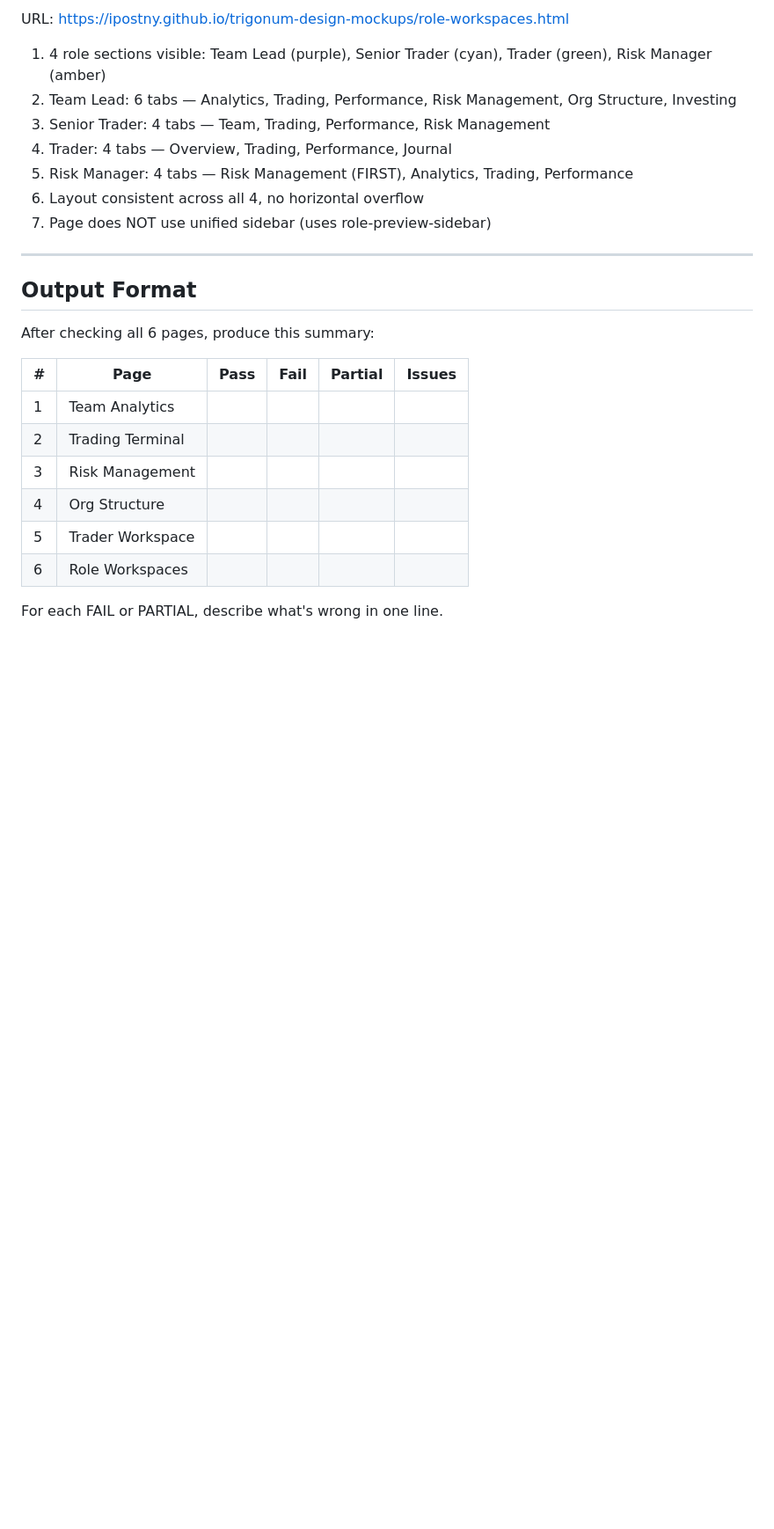
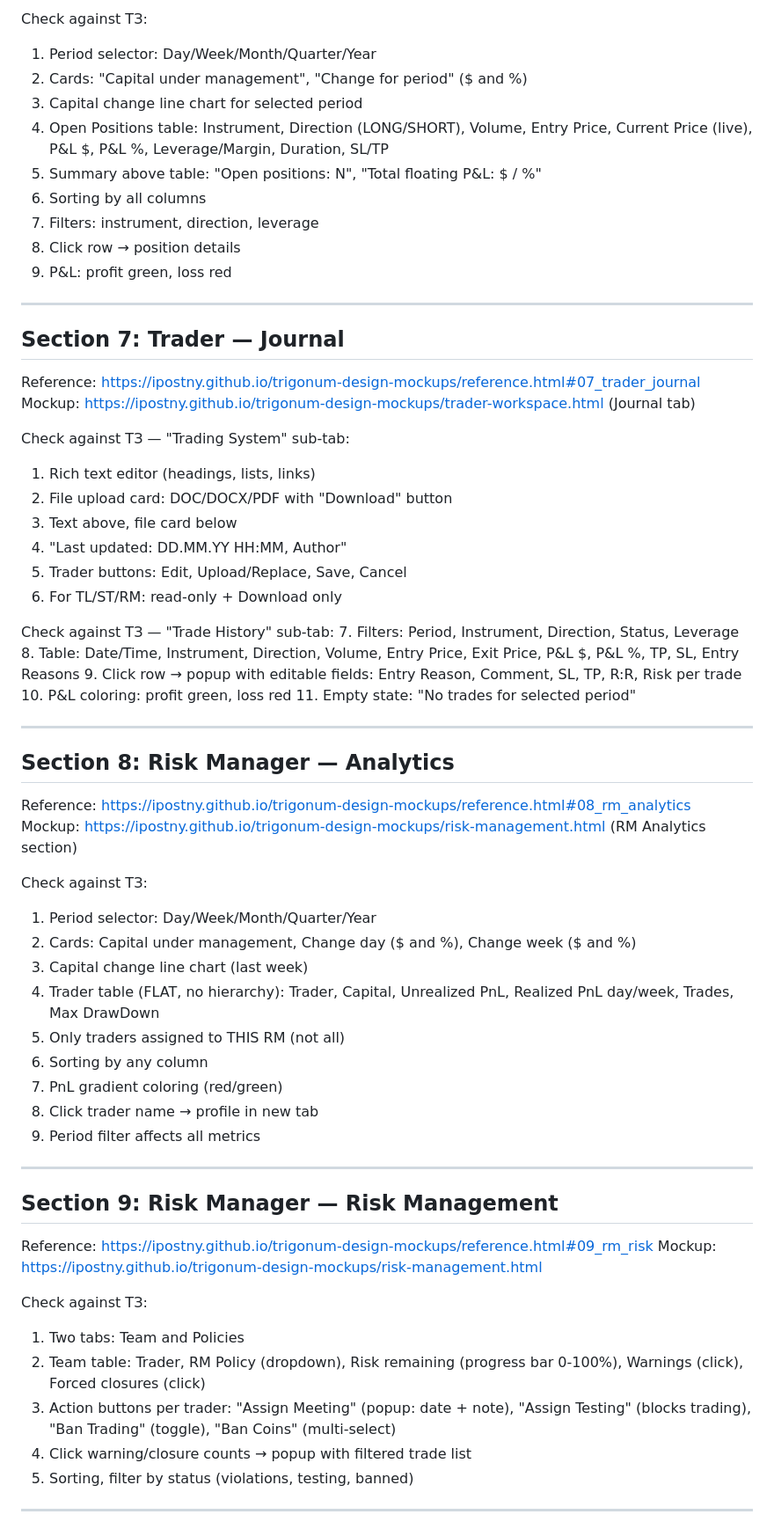
Before and after one commit to ipostny/trigonum-design-mockups, a Markdown page: QA-SESSION-2.md, the part around one of its changes. Shown at 88% size. Drawn GitHub-style; blank space fills up the shorter version.

```diff
--- a/QA-SESSION-2.md
+++ b/QA-SESSION-2.md
@@ -91,27 +124,65 @@ URL: https://ipostny.github.io/trigonum-design-mockups/trader-workspace.html
 
-URL: https://ipostny.github.io/trigonum-design-mockups/role-workspaces.html
-
-1. 4 role sections visible: Team Lead (purple), Senior Trader (cyan), Trader (green), Risk Manager (amber)
-2. Team Lead: 6 tabs — Analytics, Trading, Performance, Risk Management, Org Structure, Investing
-3. Senior Trader: 4 tabs — Team, Trading, Performance, Risk Management
-4. Trader: 4 tabs — Overview, Trading, Performance, Journal
-5. Risk Manager: 4 tabs — Risk Management (FIRST), Analytics, Trading, Performance
-6. Layout consistent across all 4, no horizontal overflow
-7. Page does NOT use unified sidebar (uses role-preview-sidebar)
+Check against ТЗ:
+1. Period selector: Day/Week/Month/Quarter/Year
+2. Cards: "Capital under management", "Change for period" ($ and %)
+3. Capital change line chart for selected period
+4. Open Positions table: Instrument, Direction (LONG/SHORT), Volume, Entry Price, Current Price (live), P&L $, P&L %, Leverage/Margin, Duration, SL/TP
+5. Summary above table: "Open positions: N", "Total floating P&L: $ / %"
+6. Sorting by all columns
+7. Filters: instrument, direction, leverage
+8. Click row → position details
+9. P&L: profit green, loss red
 
 ---
 
-## Output Format
+## Section 7: Trader — Journal
+Reference: https://ipostny.github.io/trigonum-design-mockups/reference.html#07_trader_journal
+Mockup: https://ipostny.github.io/trigonum-design-mockups/trader-workspace.html (Journal tab)
 
-After checking all 6 pages, produce this summary:
+Check against ТЗ — "Trading System" sub-tab:
+1. Rich text editor (headings, lists, links)
+2. File upload card: DOC/DOCX/PDF with "Download" button
+3. Text above, file card below
+4. "Last updated: DD.MM.YY HH:MM, Author"
+5. Trader buttons: Edit, Upload/Replace, Save, Cancel
+6. For TL/ST/RM: read-only + Download only
 
-| # | Page | Pass | Fail | Partial | Issues |
-|---|------|------|------|---------|--------|
-| 1 | Team Analytics | | | | |
-| 2 | Trading Terminal | | | | |
-| 3 | Risk Management | | | | |
-| 4 | Org Structure | | | | |
-| 5 | Trader Workspace | | | | |
-| 6 | Role Workspaces | | | | |
+Check against ТЗ — "Trade History" sub-tab:
+7. Filters: Period, Instrument, Direction, Status, Leverage
+8. Table: Date/Time, Instrument, Direction, Volume, Entry Price, Exit Price, P&L $, P&L %, TP, SL, Entry Reasons
+9. Click row → popup with editable fields: Entry Reason, Comment, SL, TP, R:R, Risk per trade
+10. P&L coloring: profit green, loss red
+11. Empty state: "No trades for selected period"
 
-For each FAIL or PARTIAL, describe what's wrong in one line.
+---
+
+## Section 8: Risk Manager — Analytics
+Reference: https://ipostny.github.io/trigonum-design-mockups/reference.html#08_rm_analytics
+Mockup: https://ipostny.github.io/trigonum-design-mockups/risk-management.html (RM Analytics section)
+
+Check against ТЗ:
+1. Period selector: Day/Week/Month/Quarter/Year
+2. Cards: Capital under management, Change day ($ and %), Change week ($ and %)
+3. Capital change line chart (last week)
+4. Trader table (FLAT, no hierarchy): Trader, Capital, Unrealized PnL, Realized PnL day/week, Trades, Max DrawDown
+5. Only traders assigned to THIS RM (not all)
+6. Sorting by any column
+7. PnL gradient coloring (red/green)
+8. Click trader name → profile in new tab
+9. Period filter affects all metrics
+
+---
+
+## Section 9: Risk Manager — Risk Management
+Reference: https://ipostny.github.io/trigonum-design-mockups/reference.html#09_rm_risk
+Mockup: https://ipostny.github.io/trigonum-design-mockups/risk-management.html
+
+Check against ТЗ:
+1. Two tabs: Team and Policies
+2. Team table: Trader, RM Policy (dropdown), Risk remaining (progress bar 0-100%), Warnings (click), Forced closures (click)
+3. Action buttons per trader: "Assign Meeting" (popup: date + note), "Assign Testing" (blocks trading), "Ban Trading" (toggle), "Ban Coins" (multi-select)
+4. Click warning/closure counts → popup with filtered trade list
+5. Sorting, filter by status (violations, testing, banned)
+
+---
+
```
Also changed, not shown: other parts of QA-SESSION-2.md (+146 -64 lines).
